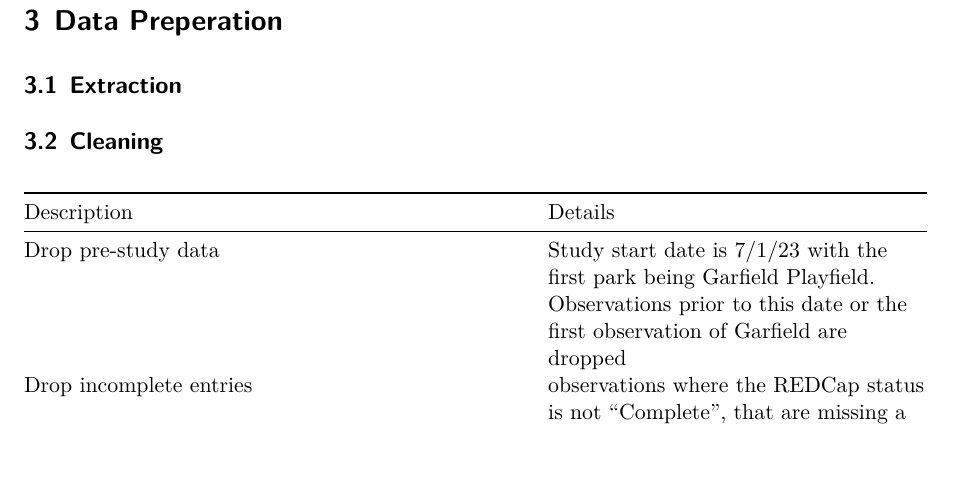
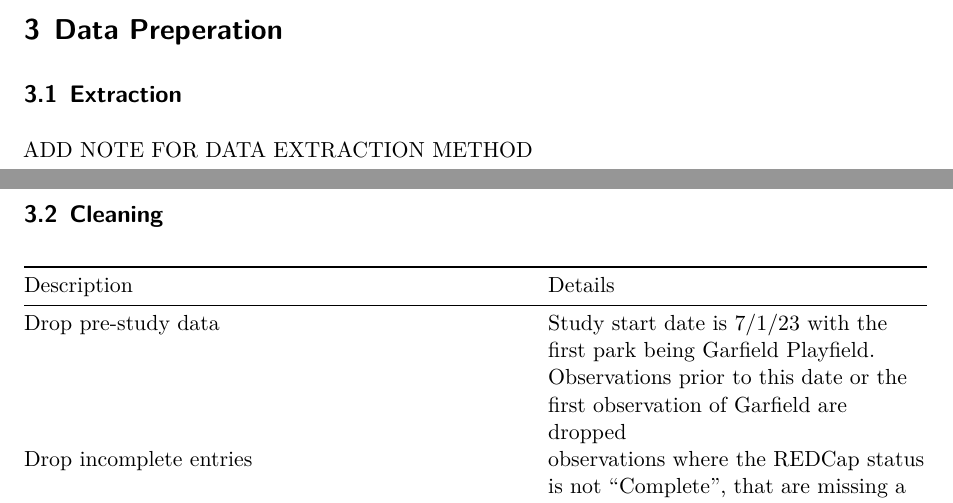
Before and after one commit to PHSKC-APDE/HEAL_Parks_Analysis, a Quarto document (2023/01_Parks_Analysis.qmd): part of page 3 of 6 before the commit and two parts of pages 2 and 3 of 6 after it, the two joined at a grey line, cut so that both start at the same text, the shorter picture padded with empty space. Rendered offline with R 4.5, knitr and Pandoc in place of Quarto, then LaTeX, with nearby package versions; the code chunks are not run, so their results and figures are left out.

Commit message:
added note for update

````diff
--- a/2023/01_Parks_Analysis.qmd
+++ b/2023/01_Parks_Analysis.qmd
@@ -136,6 +136,8 @@ response <- httr::POST(url, body = formData, encode = "form")
 result <- httr::content(response)
 #print(result)
 ```
+
+ADD NOTE FOR DATA EXTRACTION METHOD
 
 ```{r convert object and set data types}
 result <- postForm(
````
